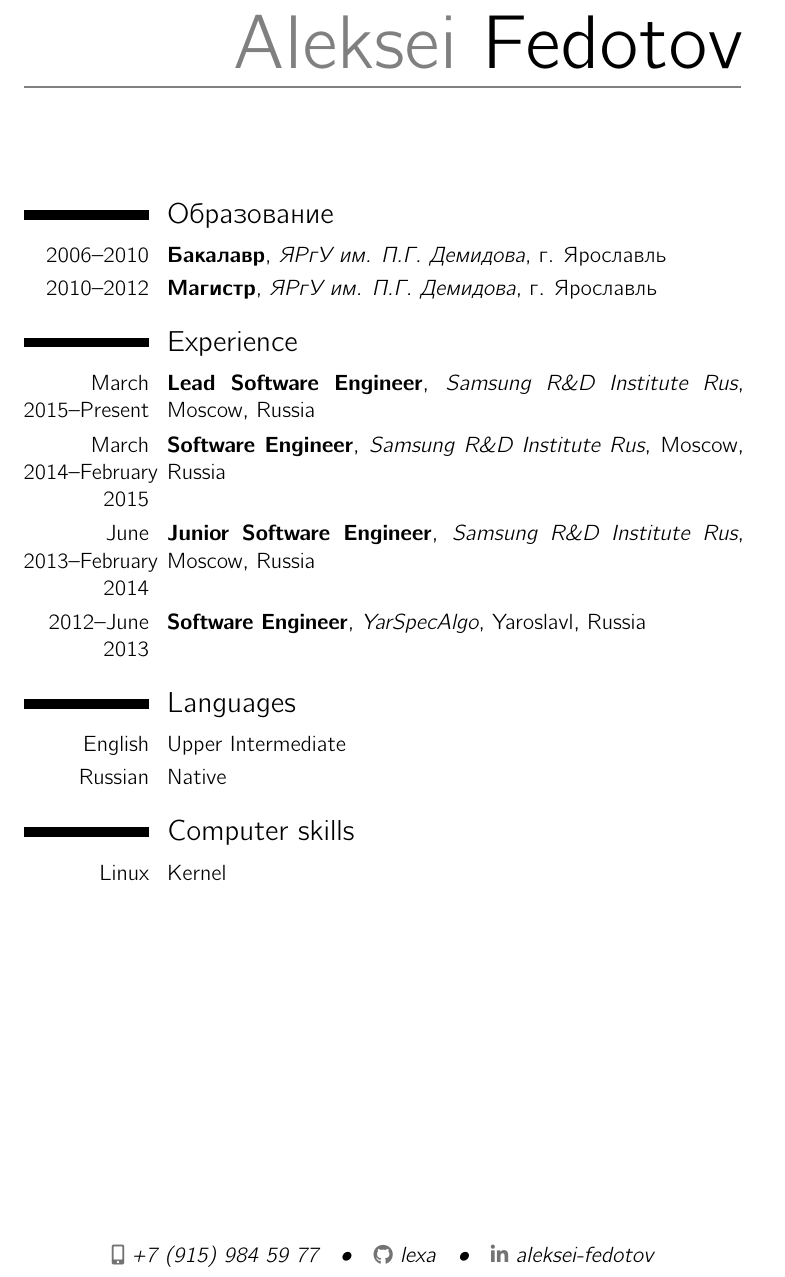
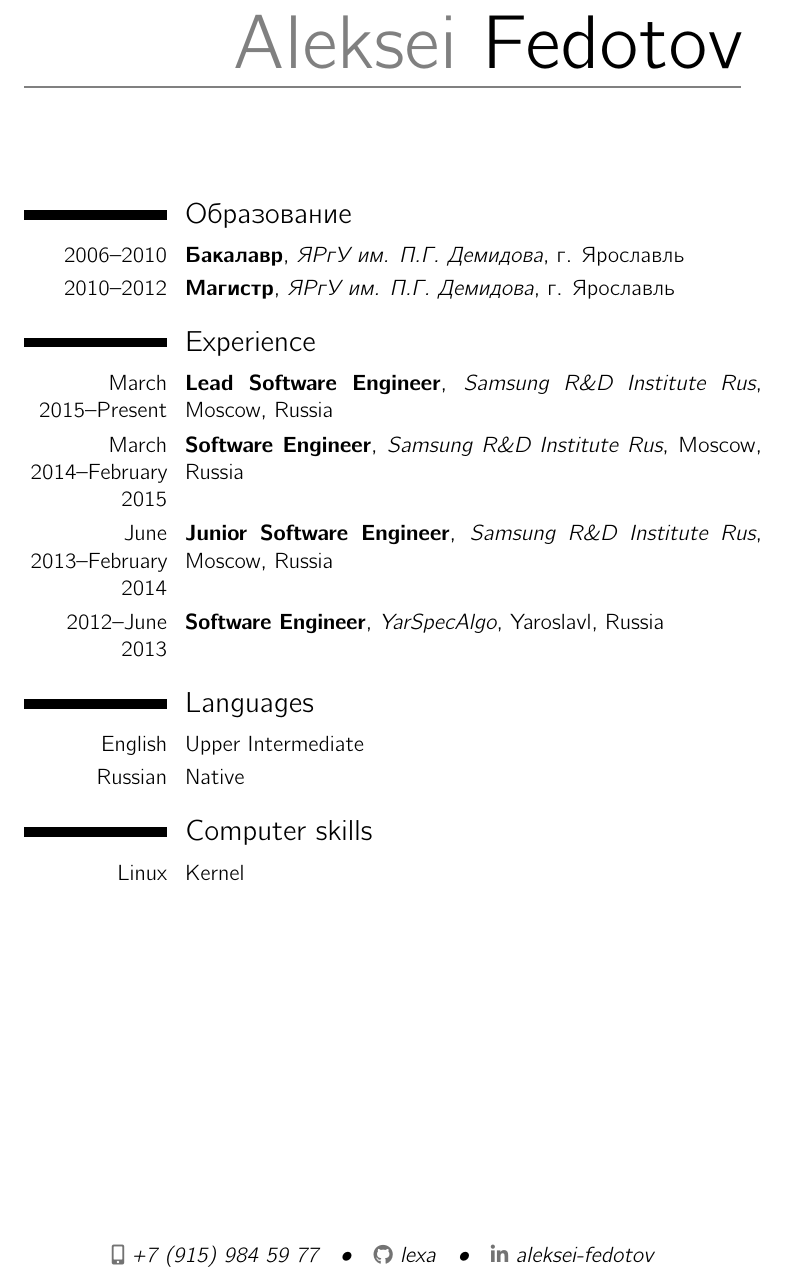
Before and after one commit to lexa/cv, a LaTeX CV (cv.tex): part of the page, cut so that both start at the same text. Compiled offline with LuaLaTeX.

Commit message:
Make columns wider, to fit longer dates

```diff
--- a/cv.tex
+++ b/cv.tex
@@ -20,6 +20,7 @@
 
 \begin{document}
 \makecvtitle
+\setlength{\hintscolumnwidth}{0.20\textwidth}
 
 \section{\ml{Education}{Образование}}
 \def \UNIV {\ml{Yaroslavl State University}{ЯРгУ им. П.Г. Демидова}}
```
